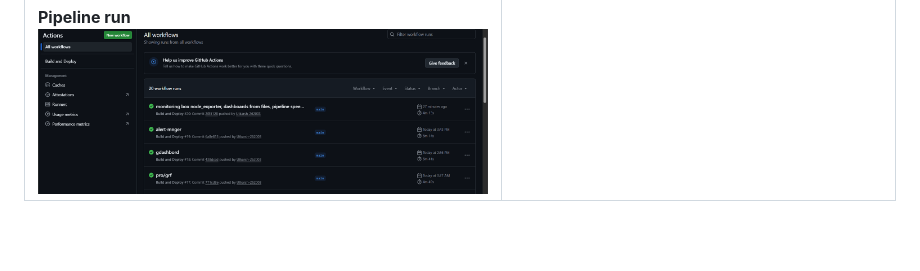
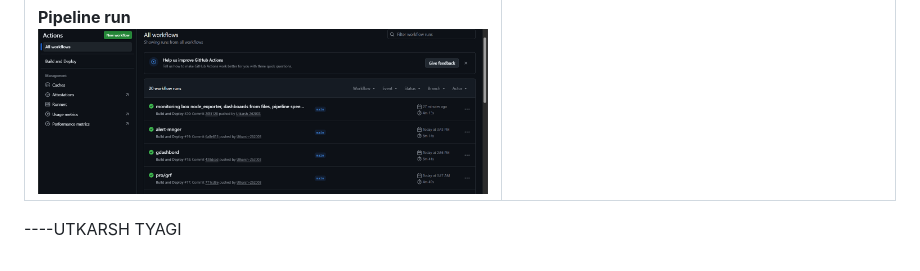
Before and after one commit to Utkarsh-262003/battleroom, a Markdown page: README.md, the part around the change. Rendered like a GitHub page; blank space fills up the shorter version.

```diff
--- a/README.md
+++ b/README.md
@@ -479,3 +479,6 @@ The first `npm test` downloads a MongoDB binary, so it takes a little longer.
 | **Game** ![Game](docs/screenshots/game.png) | **App dashboard** ![Battleroom dashboard](docs/screenshots/grafana.png) |
 | **Box dashboard** ![Node Exporter Full](docs/screenshots/node.png) | **Discord alert** ![Discord alert](docs/screenshots/dsc.jpg) |
 | **Pipeline run** ![GitHub Actions](docs/screenshots/pipeline.png) | |
+
+
+----UTKARSH TYAGI
```
